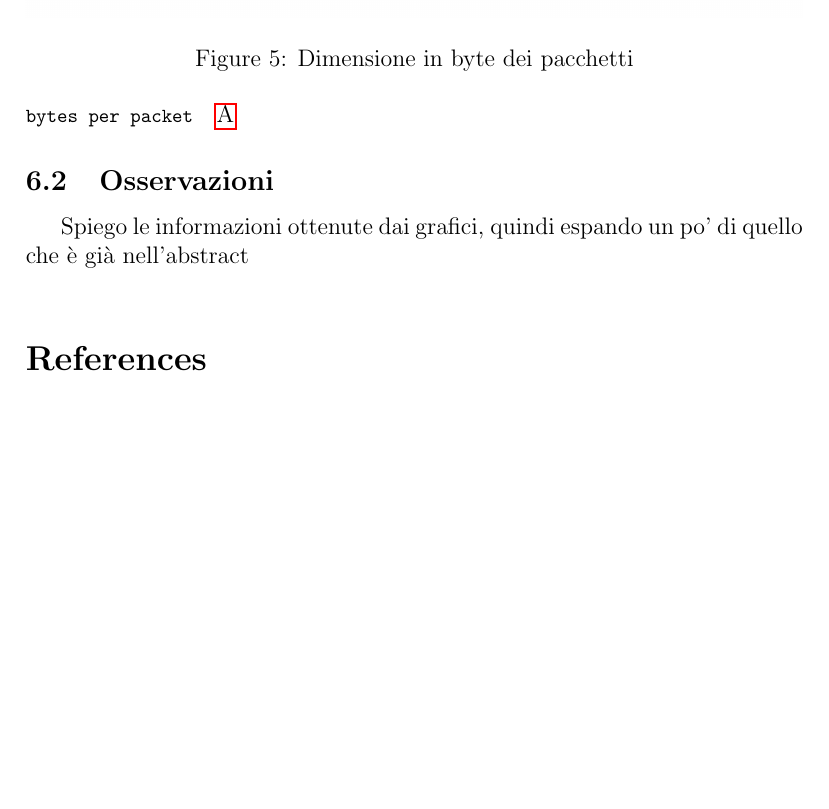
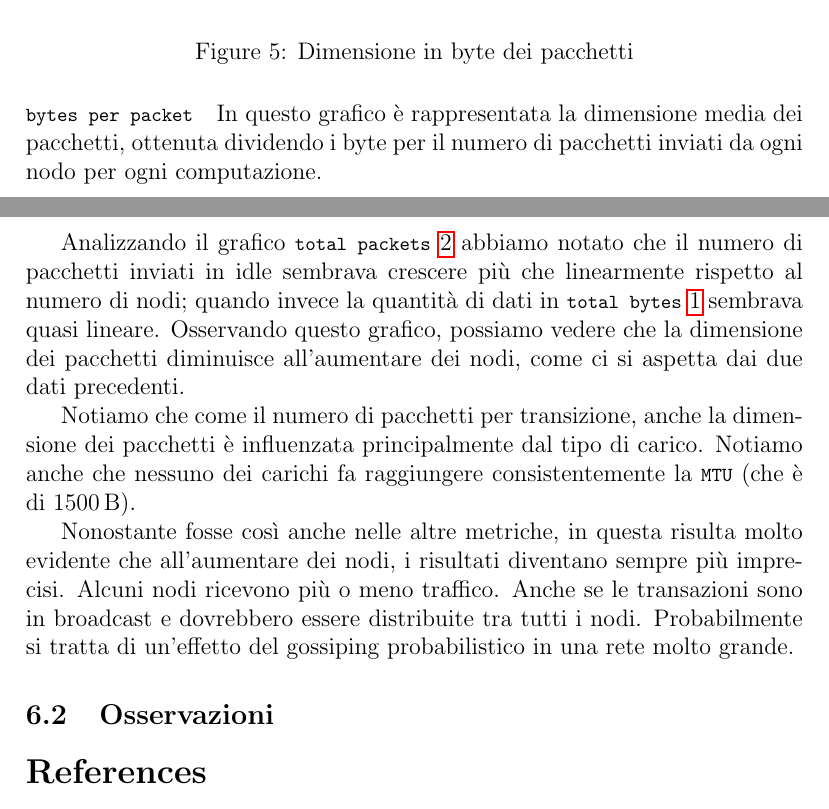
Before and after one commit to KayJay7/tesi-triennale, a LaTeX paper (tesi.tex): part of page 25 of 26 before the commit and two parts of pages 25 and 26 of 27 after it, the two joined at a grey line, cut so that both start at the same text, the shorter picture padded with empty space. Compiled offline with pdfLaTeX.

Commit message:
analisi dei grafici

```diff
--- a/tesi.tex
+++ b/tesi.tex
@@ -505,11 +522,19 @@ In questo grafico possiamo osservare il lavoro che svolge il middleware per ridu
     \label{fig:bp}
 \end{figure}
 
-\ref{appendix:grafici}
+In questo grafico è rappresentata la dimensione media dei pacchetti, ottenuta dividendo i byte per il numero di pacchetti inviati da ogni nodo per ogni computazione.
+
+Analizzando il grafico \lstinline{total packets}~\ref{fig:tp} abbiamo notato che il numero di pacchetti inviati in idle sembrava crescere più che linearmente rispetto al numero di nodi; quando invece la quantità di dati in \lstinline{total bytes}~\ref{fig:tb} sembrava quasi lineare.
+Osservando questo grafico, possiamo vedere che la dimensione dei pacchetti diminuisce all'aumentare dei nodi, come ci si aspetta dai due dati precedenti.
+
+Notiamo che come il numero di pacchetti per transizione, anche la dimensione dei pacchetti è influenzata principalmente dal tipo di carico.
+Notiamo anche che nessuno dei carichi fa raggiungere consistentemente la \lstinline{MTU} (che è di $\qty{1500}{\byte}$).
+
+Nonostante fosse così anche nelle altre metriche, in questa risulta molto evidente che all'aumentare dei nodi, i risultati diventano sempre più imprecisi.
+Alcuni nodi ricevono più o meno traffico. Anche se le transazioni sono in broadcast e dovrebbero essere distribuite tra tutti i nodi.
+Probabilmente si tratta di un'effetto del gossiping probabilistico in una rete molto grande.
 
 \subsection{Osservazioni}
-
-Spiego le informazioni ottenute dai grafici, quindi espando un po' di quello che è già nell'abstract \\
 
 \bibliographystyle{plain}
 \bibliography{biblio}
```
Also changed, not shown: tesi.tex (23 more changed lines).
